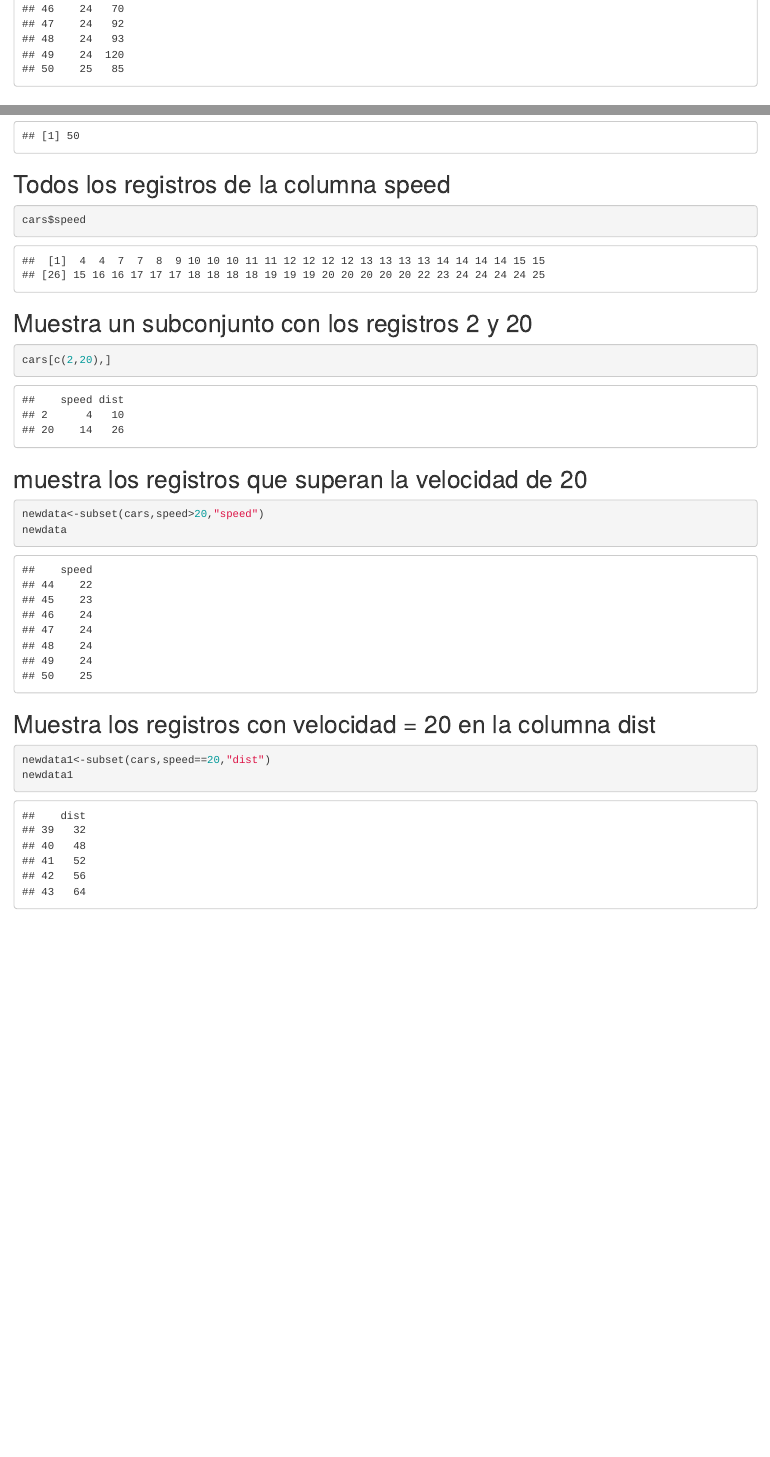
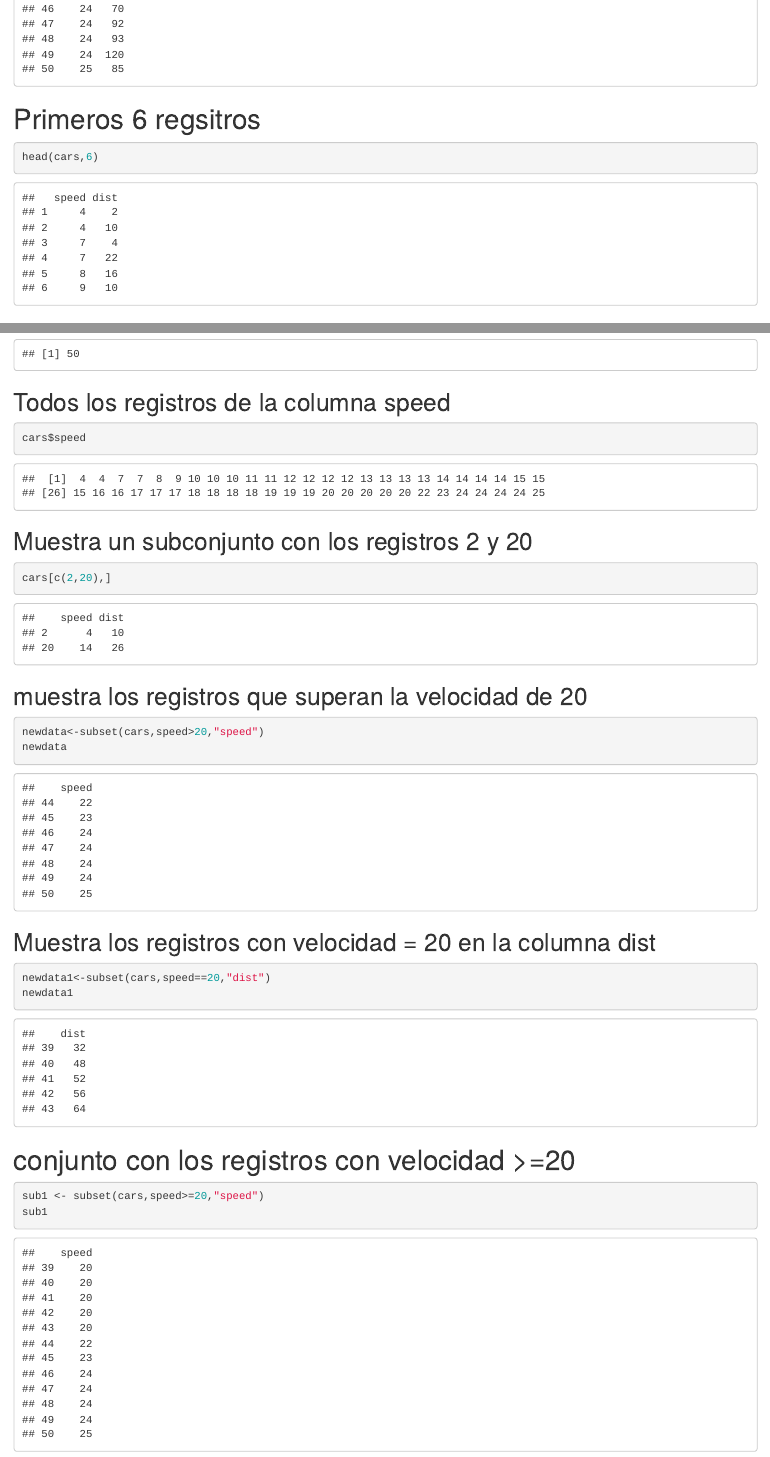
Before and after one commit to jaireduar5/CIenciaDeDatos, an R Markdown document (Practica4.Rmd): the page in a window 1100 px wide, from 950 px down, and a second part further down, joined at a grey line. The pictures show the output file Practica4.html that the author committed with the source, opened offline.

Commit message:
Completadas 5 y 6

````diff
--- a/Practica4.Rmd
+++ b/Practica4.Rmd
@@ -25,6 +25,10 @@ names(cars)
 ## ultimos 10 registros
 ```{r}
 tail(cars,10)
+```
+# Primeros 6 regsitros
+```{r}
+head(cars,6)
 ```
 ## Numero de Columnas de la base
 ```{r}
@@ -49,3 +53,8 @@ newdata
 newdata1<-subset(cars,speed==20,"dist")
 newdata1
 ```
+# conjunto con los registros con velocidad >=20
+```{r}
+sub1 <- subset(cars,speed>=20,"speed")
+sub1
+```
````
Also changed, not shown: Practica5.Rmd (+2 -0 lines), Practica4.html, Practica5.html, Practica4.Rmd (2 more changed lines).
